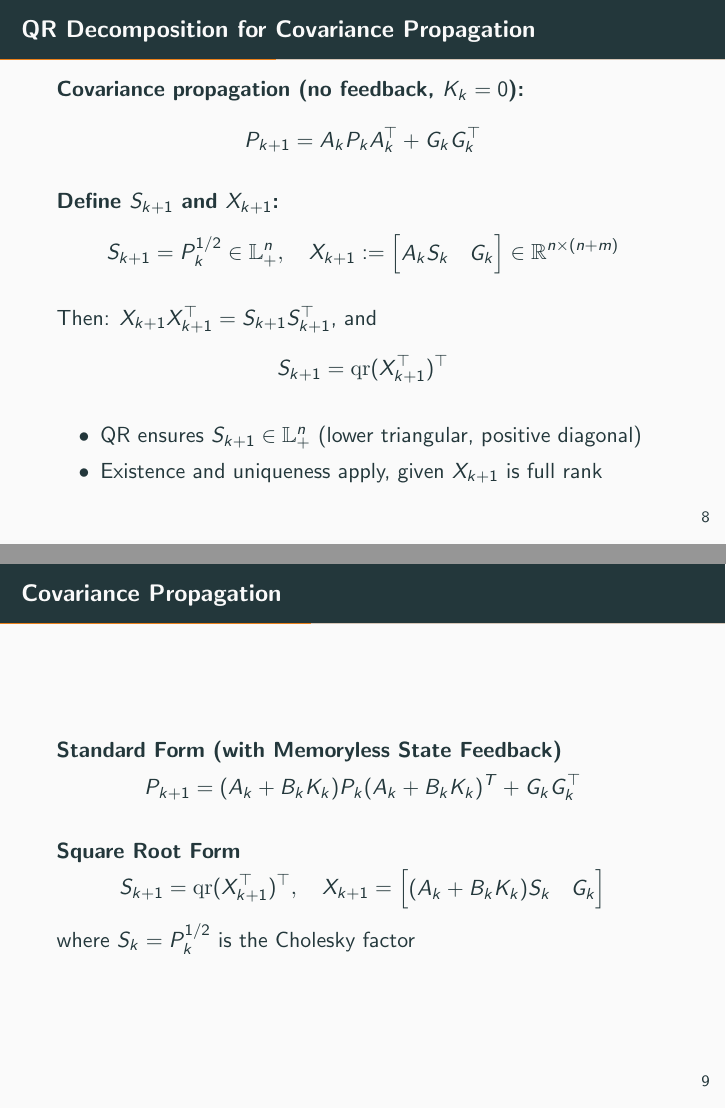
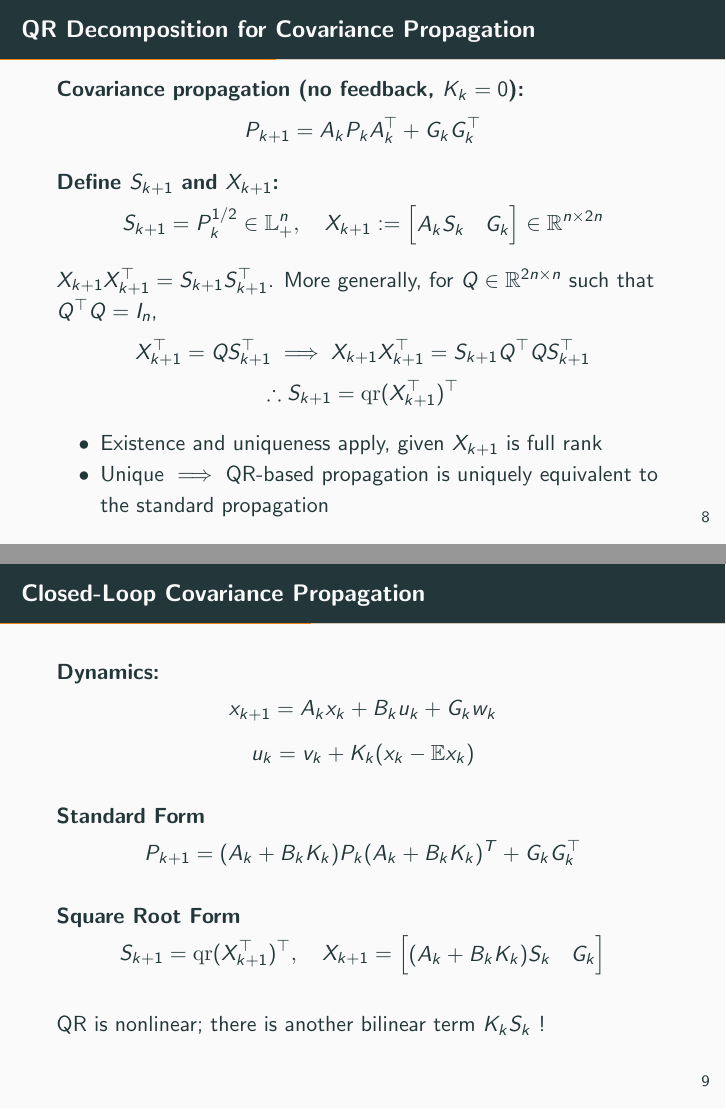
Before and after one commit to manjunkoh/sqrt-cs-release, LaTeX slides (slides/presentation.tex): pages 8 and 9 of 21, joined at a grey line. Compiled offline with pdfLaTeX.

Commit message:
Update presentation.tex

```diff
--- a/slides/presentation.tex
+++ b/slides/presentation.tex
@@ -186,22 +188,34 @@ P_{k+1} = A_k P_k A_k^\top + G_k G_k^\top
 \textbf{Define $S_{k+1}$ and $X_{k+1}$:}
 \[
 S_{k+1} = P_k^{1/2} \in \mathbb{L}_+^n, \quad
-X_{k+1} := \begin{bmatrix} A_k S_k & G_k \end{bmatrix} \in \mathbb{R}^{n \times (n+m)}
+X_{k+1} := \begin{bmatrix} A_k S_k & G_k \end{bmatrix} \in \mathbb{R}^{n \times 2n}
 \]
 
-Then: $X_{k+1} X_{k+1}^\top = S_{k+1} S_{k+1}^\top$, and
+$X_{k+1} X_{k+1}^\top = S_{k+1} S_{k+1}^\top$.
+More generally, for $Q \in \mathbb{R}^{2n \times n}$ such that $Q^\top Q = I_n$,
 \[
-S_{k+1} = \mathrm{qr}(X_{k+1}^\top)^\top
+X_{k+1}^\top = Q S_{k+1}^\top \implies X_{k+1} X_{k+1}^\top = S_{k+1} Q^\top Q S_{k+1}^\top
+\]
+\[
+\therefore S_{k+1} = \mathrm{qr}(X_{k+1}^\top)^\top
 \]
 
 \begin{itemize}
-    \item QR ensures $S_{k+1} \in \mathbb{L}_+^n$ (lower triangular, positive diagonal)
     \item Existence and uniqueness apply, given $X_{k+1}$ is full rank
+    \item Unique $\implies$ QR-based propagation is uniquely equivalent to the standard propagation
 \end{itemize}
 \end{frame}
 
-\begin{frame}{Covariance Propagation}
-\begin{block}{Standard Form (with Memoryless State Feedback)}
+\begin{frame}{Closed-Loop Covariance Propagation}
+\begin{block}{Dynamics:}
+\[
+x_{k+1} = A_k x_k + B_k u_k + G_k w_k
+\]
+\[
+u_k = v_k + K_k (x_k - \E{x_k})
+\]
+\end{block}
+\begin{block}{Standard Form}
 \[
 P_{k+1} = (A_k + B_k K_k) P_k (A_k + B_k K_k)^T + G_k G_k^\top
 \]
@@ -211,8 +225,8 @@ P_{k+1} = (A_k + B_k K_k) P_k (A_k + B_k K_k)^T + G_k G_k^\top
 \[
 S_{k+1} = \mathrm{qr}(X_{k+1}^\top)^\top, \quad X_{k+1} = \begin{bmatrix} (A_k + B_k K_k) S_k & G_k \end{bmatrix}
 \]
-where $S_k = P_k^{1/2}$ is the Cholesky factor
 \end{block}
+QR is nonlinear; there is another bilinear term $K_k S_k$ !
 \end{frame}
 
 \begin{frame}{Change of Variables for Feedback Control}
```
Also changed, not shown: slides/presentation.tex (36 more changed lines).
